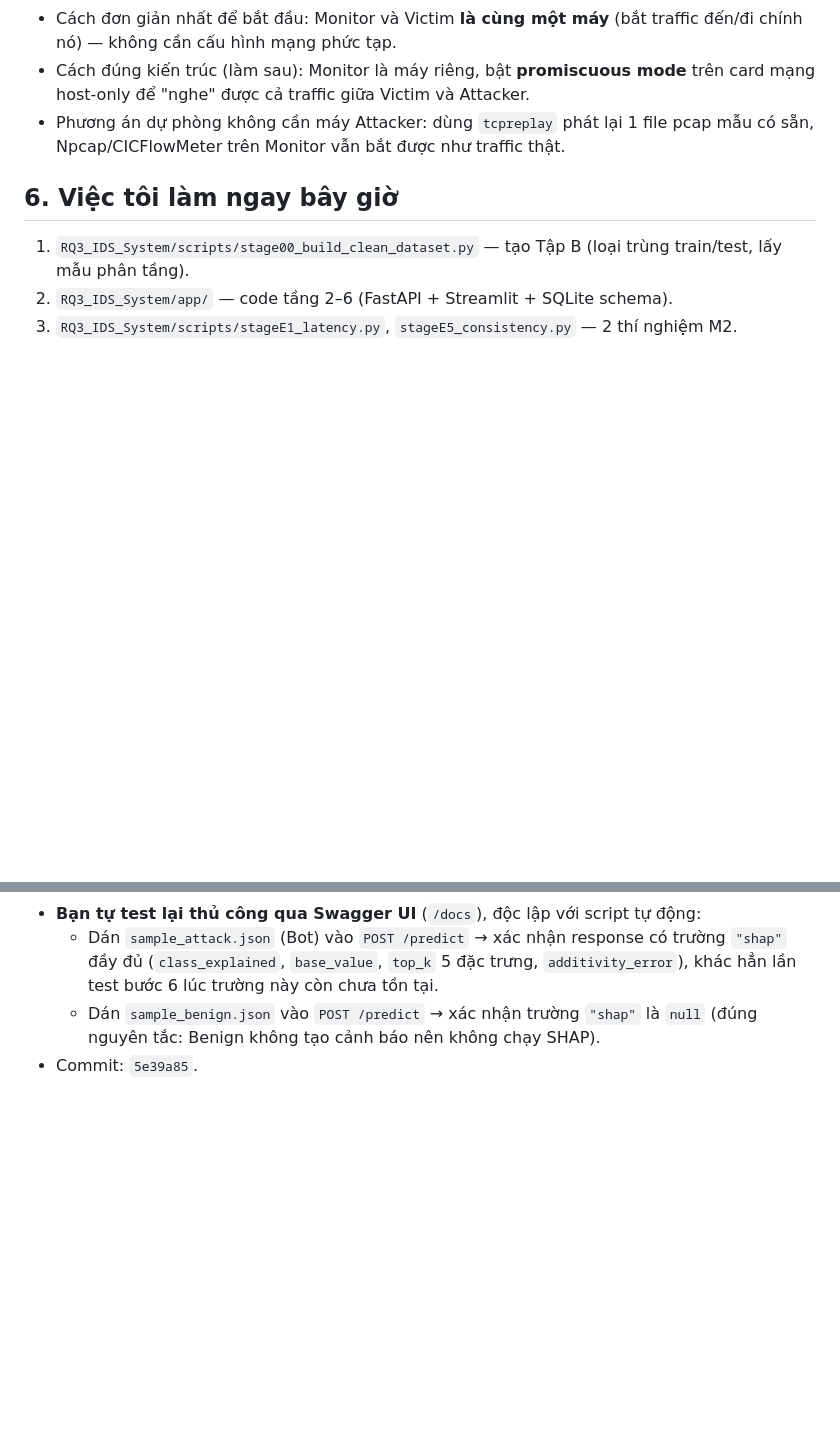
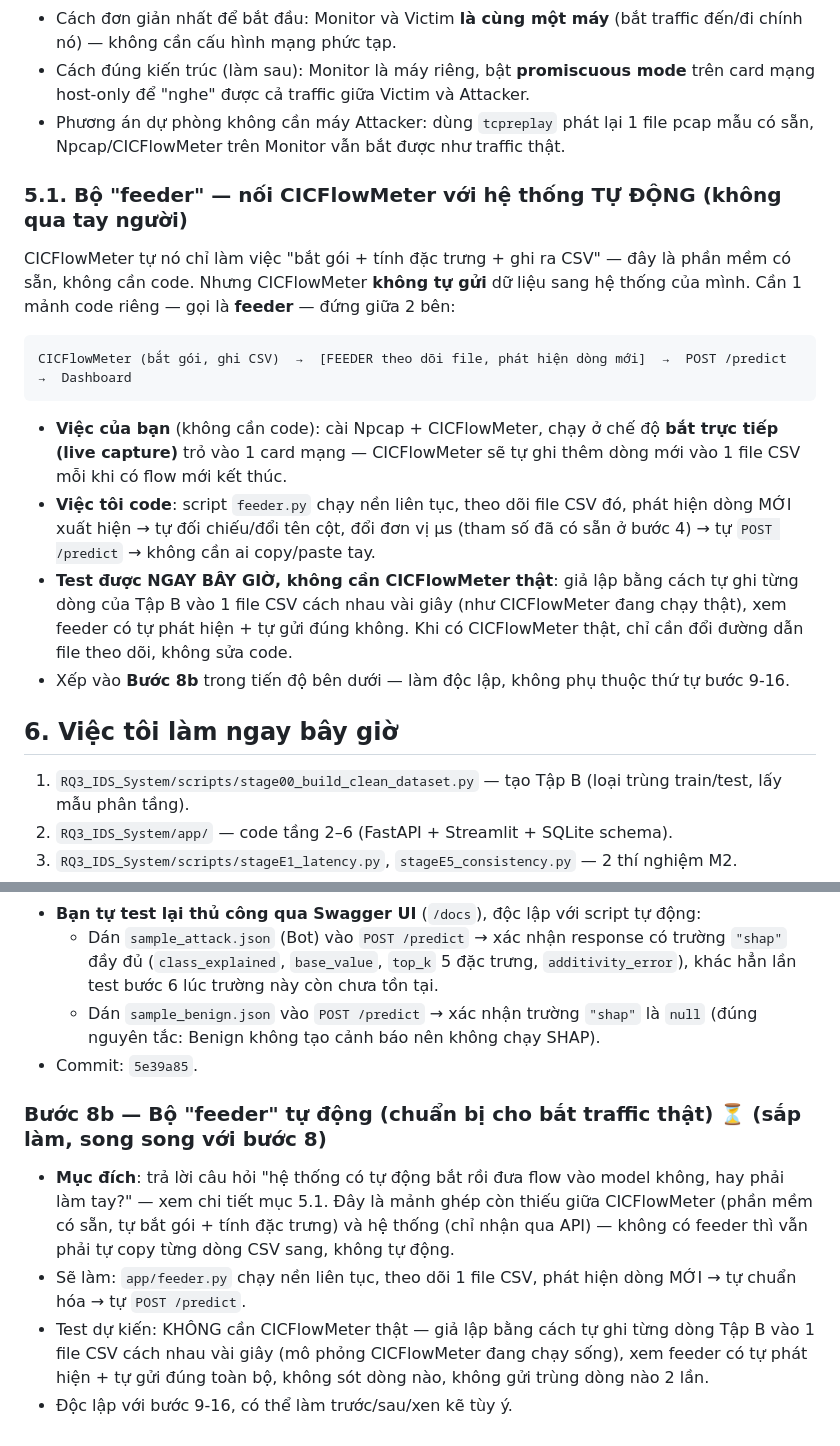
Before and after one commit to sonnguyen181004/KLTN_XAI_IDS, a Markdown page: RQ3_IDS_System/docs/plan.md, 2 parts joined by grey strips. Drawn GitHub-style; blank space fills up the shorter version.

Commit message:
RQ3: cập nhật plan.md - thêm mục 5.1 bộ feeder tự động + bước 8b, sửa trùng lặp mục Bước 7
Co-Authored-By: Claude Sonnet 5 <noreply@anthropic.com>

````diff
--- a/RQ3_IDS_System/docs/plan.md
+++ b/RQ3_IDS_System/docs/plan.md
@@ -92,6 +92,19 @@ M0–M2 làm được trọn vẹn ngay bây giờ, không cần chờ gì. M3 l
 - Cách đúng kiến trúc (làm sau): Monitor là máy riêng, bật **promiscuous mode** trên card mạng host-only để "nghe" được cả traffic giữa Victim và Attacker.
 - Phương án dự phòng không cần máy Attacker: dùng `tcpreplay` phát lại 1 file pcap mẫu có sẵn, Npcap/CICFlowMeter trên Monitor vẫn bắt được như traffic thật.
 
+### 5.1. Bộ "feeder" — nối CICFlowMeter với hệ thống TỰ ĐỘNG (không qua tay người)
+
+CICFlowMeter tự nó chỉ làm việc "bắt gói + tính đặc trưng + ghi ra CSV" — đây là phần mềm có sẵn, không cần code. Nhưng CICFlowMeter **không tự gửi** dữ liệu sang hệ thống của mình. Cần 1 mảnh code riêng — gọi là **feeder** — đứng giữa 2 bên:
+
+```
+CICFlowMeter (bắt gói, ghi CSV)  →  [FEEDER theo dõi file, phát hiện dòng mới]  →  POST /predict  →  Dashboard
+```
+
+- **Việc của bạn** (không cần code): cài Npcap + CICFlowMeter, chạy ở chế độ **bắt trực tiếp (live capture)** trỏ vào 1 card mạng — CICFlowMeter sẽ tự ghi thêm dòng mới vào 1 file CSV mỗi khi có flow mới kết thúc.
+- **Việc tôi code**: script `feeder.py` chạy nền liên tục, theo dõi file CSV đó, phát hiện dòng MỚI xuất hiện → tự đối chiếu/đổi tên cột, đổi đơn vị μs (tham số đã có sẵn ở bước 4) → tự `POST /predict` → không cần ai copy/paste tay.
+- **Test được NGAY BÂY GIỜ, không cần CICFlowMeter thật**: giả lập bằng cách tự ghi từng dòng của Tập B vào 1 file CSV cách nhau vài giây (như CICFlowMeter đang chạy thật), xem feeder có tự phát hiện + tự gửi đúng không. Khi có CICFlowMeter thật, chỉ cần đổi đường dẫn file theo dõi, không sửa code.
+- Xếp vào **Bước 8b** trong tiến độ bên dưới — làm độc lập, không phụ thuộc thứ tự bước 9-16.
+
 ## 6. Việc tôi làm ngay bây giờ
 
 1. `RQ3_IDS_System/scripts/stage00_build_clean_dataset.py` — tạo Tập B (loại trùng train/test, lấy mẫu phân tầng).
@@ -180,3 +189,9 @@ M0–M2 làm được trọn vẹn ngay bây giờ, không cần chờ gì. M3 l
   - Dán `sample_attack.json` (Bot) vào `POST /predict` → xác nhận response có trường `"shap"` đầy đủ (`class_explained`, `base_value`, `top_k` 5 đặc trưng, `additivity_error`), khác hẳn lần test bước 6 lúc trường này còn chưa tồn tại.
   - Dán `sample_benign.json` vào `POST /predict` → xác nhận trường `"shap"` là `null` (đúng nguyên tắc: Benign không tạo cảnh báo nên không chạy SHAP).
 - Commit: `5e39a85`.
+
+### Bước 8b — Bộ "feeder" tự động (chuẩn bị cho bắt traffic thật) ⏳ (sắp làm, song song với bước 8)
+- **Mục đích**: trả lời câu hỏi "hệ thống có tự động bắt rồi đưa flow vào model không, hay phải làm tay?" — xem chi tiết mục 5.1. Đây là mảnh ghép còn thiếu giữa CICFlowMeter (phần mềm có sẵn, tự bắt gói + tính đặc trưng) và hệ thống (chỉ nhận qua API) — không có feeder thì vẫn phải tự copy từng dòng CSV sang, không tự động.
+- Sẽ làm: `app/feeder.py` chạy nền liên tục, theo dõi 1 file CSV, phát hiện dòng MỚI → tự chuẩn hóa → tự `POST /predict`.
+- Test dự kiến: KHÔNG cần CICFlowMeter thật — giả lập bằng cách tự ghi từng dòng Tập B vào 1 file CSV cách nhau vài giây (mô phỏng CICFlowMeter đang chạy sống), xem feeder có tự phát hiện + tự gửi đúng toàn bộ, không sót dòng nào, không gửi trùng dòng nào 2 lần.
+- Độc lập với bước 9-16, có thể làm trước/sau/xen kẽ tùy ý.
````
Also changed, not shown: other parts of RQ3_IDS_System/docs/plan.md (+1 -5 lines).
